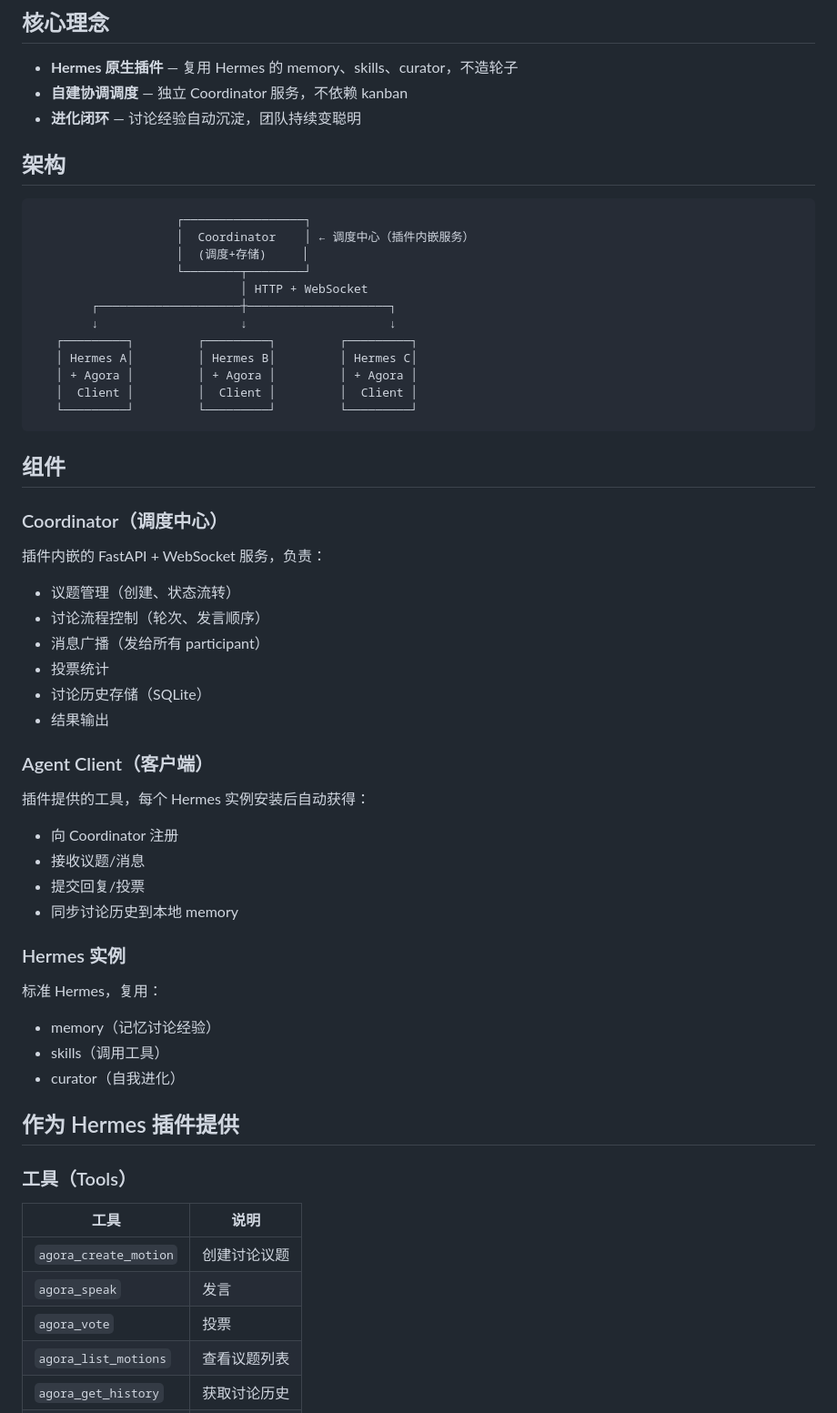
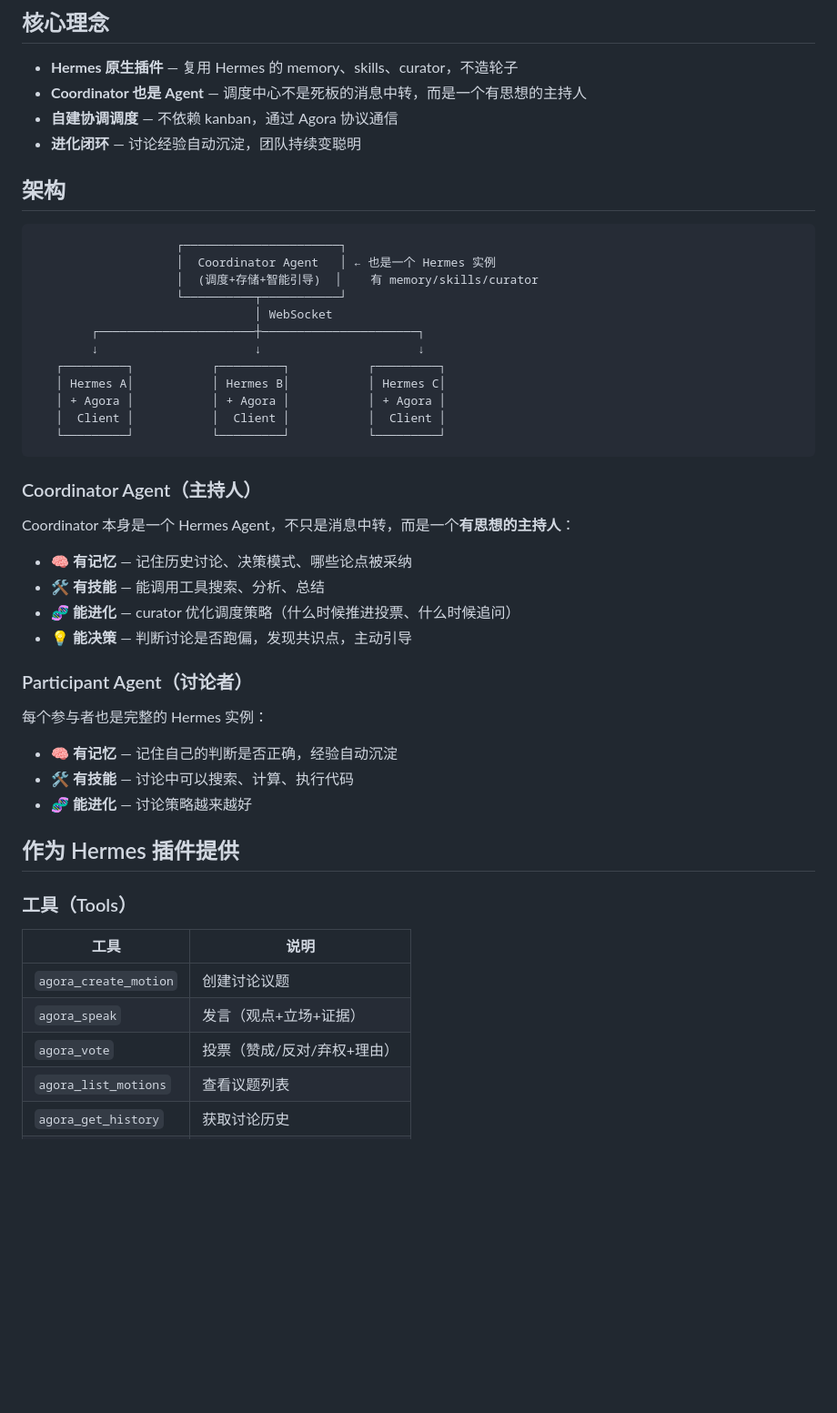
Before and after one commit to yzy806806/hermes-agora, a Markdown page: README.md, the part around one of its changes. Shown at 91% size. GitHub-like rendering; blank space fills up the shorter version.

````diff
--- a/README.md
+++ b/README.md
@@ -9,52 +9,43 @@ Hermes Agora 是一个 Hermes 插件，让多个 Hermes Agent 进行结构化讨
 ## 核心理念
 
 - **Hermes 原生插件** — 复用 Hermes 的 memory、skills、curator，不造轮子
-- **自建协调调度** — 独立 Coordinator 服务，不依赖 kanban
+- **Coordinator 也是 Agent** — 调度中心不是死板的消息中转，而是一个有思想的主持人
+- **自建协调调度** — 不依赖 kanban，通过 Agora 协议通信
 - **进化闭环** — 讨论经验自动沉淀，团队持续变聪明
 
 ## 架构
 
 ```
-                    ┌─────────────────┐
-                    │  Coordinator    │ ← 调度中心（插件内嵌服务）
-                    │  (调度+存储)     │
-                    └────────┬────────┘
-                             │ HTTP + WebSocket
-        ┌────────────────────┼────────────────────┐
-        ↓                    ↓                    ↓
-   ┌─────────┐         ┌─────────┐         ┌─────────┐
-   │ Hermes A│         │ Hermes B│         │ Hermes C│
-   │ + Agora │         │ + Agora │         │ + Agora │
-   │  Client │         │  Client │         │  Client │
-   └─────────┘         └─────────┘         └─────────┘
+                    ┌──────────────────────┐
+                    │  Coordinator Agent   │ ← 也是一个 Hermes 实例
+                    │  (调度+存储+智能引导)  │    有 memory/skills/curator
+                    └──────────┬───────────┘
+                               │ WebSocket
+        ┌──────────────────────┼──────────────────────┐
+        ↓                      ↓                      ↓
+   ┌─────────┐           ┌─────────┐           ┌─────────┐
+   │ Hermes A│           │ Hermes B│           │ Hermes C│
+   │ + Agora │           │ + Agora │           │ + Agora │
+   │  Client │           │  Client │           │  Client │
+   └─────────┘           └─────────┘           └─────────┘
 ```
 
-## 组件
+### Coordinator Agent（主持人）
 
-### Coordinator（调度中心）
+Coordinator 本身是一个 Hermes Agent，不只是消息中转，而是一个**有思想的主持人**：
 
-插件内嵌的 FastAPI + WebSocket 服务，负责：
-- 议题管理（创建、状态流转）
-- 讨论流程控制（轮次、发言顺序）
-- 消息广播（发给所有 participant）
-- 投票统计
-- 讨论历史存储（SQLite）
-- 结果输出
+- 🧠 **有记忆** — 记住历史讨论、决策模式、哪些论点被采纳
+- 🛠 **有技能** — 能调用工具搜索、分析、总结
+- 🧬 **能进化** — curator 优化调度策略（什么时候推进投票、什么时候追问）
+- 💡 **能决策** — 判断讨论是否跑偏，发现共识点，主动引导
 
-### Agent Client（客户端）
+### Participant Agent（讨论者）
 
-插件提供的工具，每个 Hermes 实例安装后自动获得：
-- 向 Coordinator 注册
-- 接收议题/消息
-- 提交回复/投票
-- 同步讨论历史到本地 memory
+每个参与者也是完整的 Hermes 实例：
 
-### Hermes 实例
-
-标准 Hermes，复用：
-- memory（记忆讨论经验）
-- skills（调用工具）
-- curator（自我进化）
+- 🧠 **有记忆** — 记住自己的判断是否正确，经验自动沉淀
+- 🛠 **有技能** — 讨论中可以搜索、计算、执行代码
+- 🧬 **能进化** — 讨论策略越来越好
 
 ## 作为 Hermes 插件提供
 
@@ -63,8 +54,8 @@ Hermes Agora 是一个 Hermes 插件，让多个 Hermes Agent 进行结构化讨
 | 工具 | 说明 |
 |------|------|
 | `agora_create_motion` | 创建讨论议题 |
-| `agora_speak` | 发言 |
-| `agora_vote` | 投票 |
+| `agora_speak` | 发言（观点+立场+证据） |
+| `agora_vote` | 投票（赞成/反对/弃权+理由） |
 | `agora_list_motions` | 查看议题列表 |
 | `agora_get_history` | 获取讨论历史 |
 | `agora_get_result` | 获取讨论结果 |
````
Also changed, not shown: other parts of README.md (+32 -78 lines).
